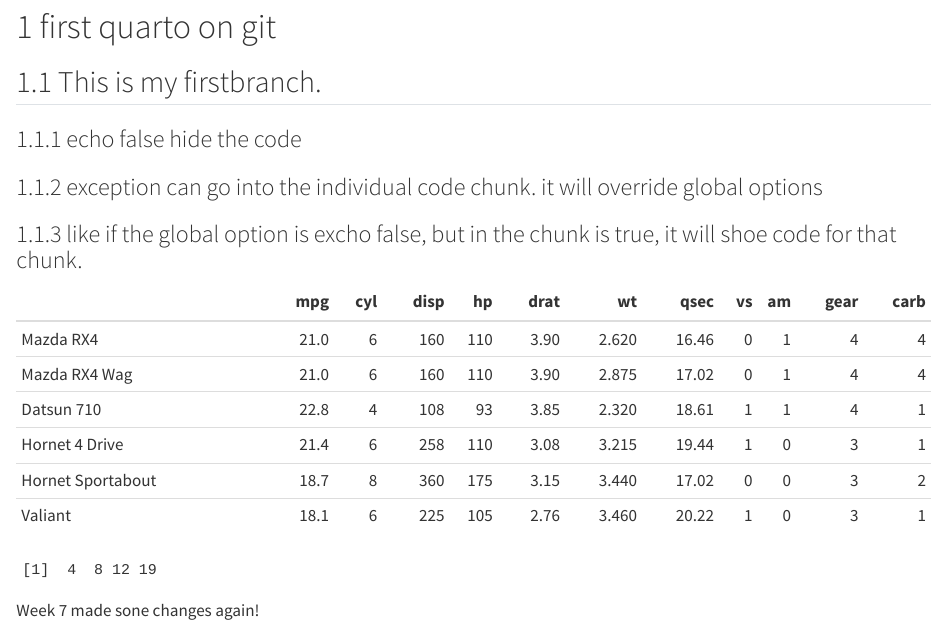
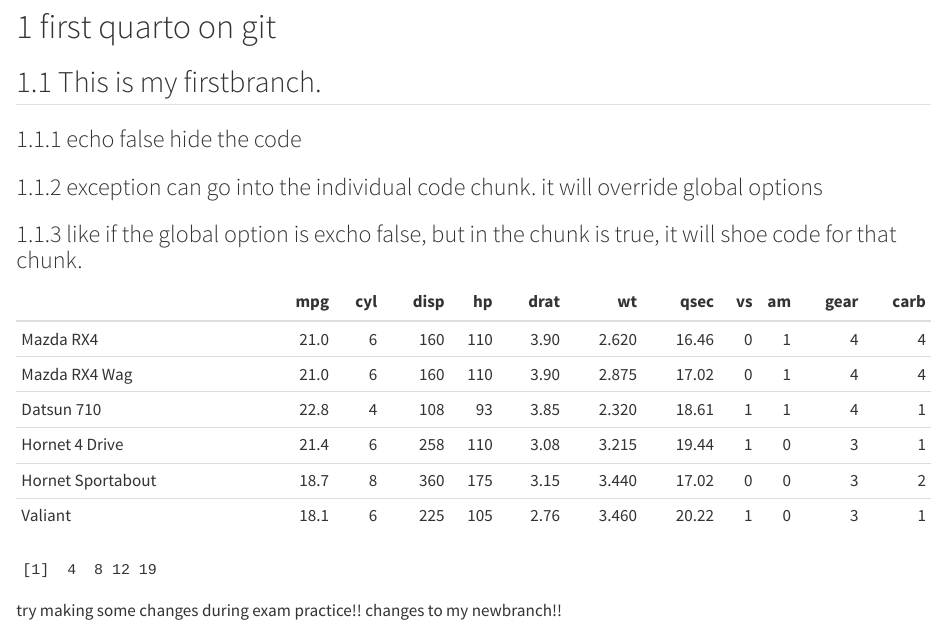
Before and after one commit to Thunchanok19/ETC5513-First-Repo, a Quarto document (Test report.qmd): the page in a window 1100 px wide, from 80 px down. Rendered offline with R 4.5, knitr and Pandoc in place of Quarto, with nearby package versions.

Commit message:
Create mynewbranch

````diff
--- a/Test report.qmd
+++ b/Test report.qmd
@@ -36,4 +36,5 @@ data_2 <- c(1, 4, 7, 9)
 data + data_2
 ```
 
-Week 7 made sone changes again!
+try making some changes during exam practice!!
+changes to my newbranch!!
````
